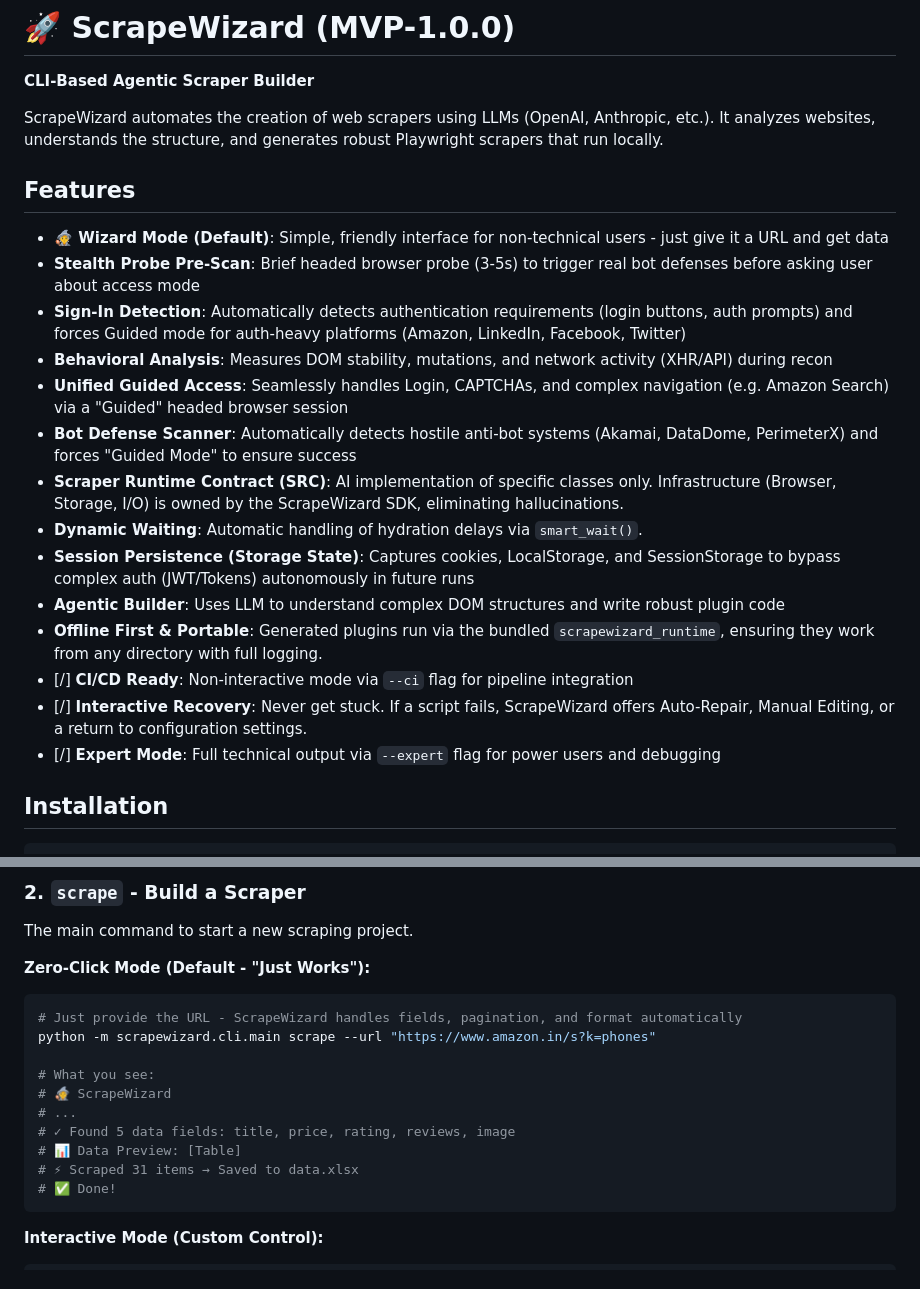
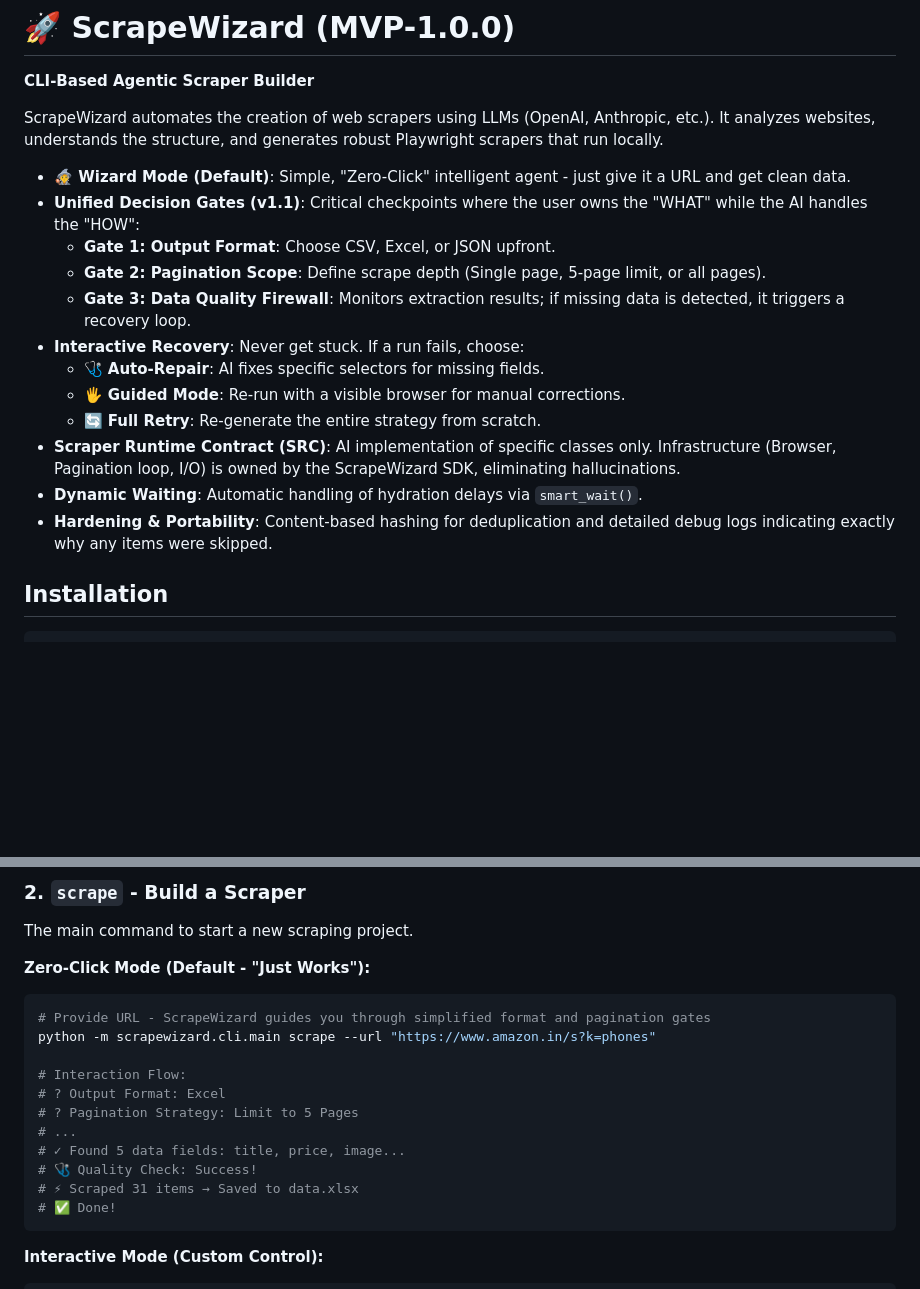
Before and after one commit to pras-ops/ScrapeWizard, a Markdown page: README.md, 2 parts joined by grey strips. Drawn GitHub-style; blank space fills up the shorter version.

````diff
--- a/README.md
+++ b/README.md
@@ -4,22 +4,18 @@
 
 ScrapeWizard automates the creation of web scrapers using LLMs (OpenAI, Anthropic, etc.). It analyzes websites, understands the structure, and generates robust Playwright scrapers that run locally.
 
-## Features
-
-- **🧙 Wizard Mode (Default)**: Simple, friendly interface for non-technical users - just give it a URL and get data
-- **Stealth Probe Pre-Scan**: Brief headed browser probe (3-5s) to trigger real bot defenses before asking user about access mode
-- **Sign-In Detection**: Automatically detects authentication requirements (login buttons, auth prompts) and forces Guided mode for auth-heavy platforms (Amazon, LinkedIn, Facebook, Twitter)
-- **Behavioral Analysis**: Measures DOM stability, mutations, and network activity (XHR/API) during recon
-- **Unified Guided Access**: Seamlessly handles Login, CAPTCHAs, and complex navigation (e.g. Amazon Search) via a "Guided" headed browser session
-- **Bot Defense Scanner**: Automatically detects hostile anti-bot systems (Akamai, DataDome, PerimeterX) and forces "Guided Mode" to ensure success
-- **Scraper Runtime Contract (SRC)**: AI implementation of specific classes only. Infrastructure (Browser, Storage, I/O) is owned by the ScrapeWizard SDK, eliminating hallucinations.
+- **🧙 Wizard Mode (Default)**: Simple, "Zero-Click" intelligent agent - just give it a URL and get clean data.
+- **Unified Decision Gates (v1.1)**: Critical checkpoints where the user owns the "WHAT" while the AI handles the "HOW":
+    - **Gate 1: Output Format**: Choose CSV, Excel, or JSON upfront.
+    - **Gate 2: Pagination Scope**: Define scrape depth (Single page, 5-page limit, or all pages).
+    - **Gate 3: Data Quality Firewall**: Monitors extraction results; if missing data is detected, it triggers a recovery loop.
+- **Interactive Recovery**: Never get stuck. If a run fails, choose:
+    - 🩺 **Auto-Repair**: AI fixes specific selectors for missing fields.
+    - 🖐️ **Guided Mode**: Re-run with a visible browser for manual corrections.
+    - 🔄 **Full Retry**: Re-generate the entire strategy from scratch.
+- **Scraper Runtime Contract (SRC)**: AI implementation of specific classes only. Infrastructure (Browser, Pagination loop, I/O) is owned by the ScrapeWizard SDK, eliminating hallucinations.
 - **Dynamic Waiting**: Automatic handling of hydration delays via `smart_wait()`.
-- **Session Persistence (Storage State)**: Captures cookies, LocalStorage, and SessionStorage to bypass complex auth (JWT/Tokens) autonomously in future runs
-- **Agentic Builder**: Uses LLM to understand complex DOM structures and write robust plugin code
-- **Offline First & Portable**: Generated plugins run via the bundled `scrapewizard_runtime`, ensuring they work from any directory with full logging.
-- [/] **CI/CD Ready**: Non-interactive mode via `--ci` flag for pipeline integration
-- [/] **Interactive Recovery**: Never get stuck. If a script fails, ScrapeWizard offers Auto-Repair, Manual Editing, or a return to configuration settings.
-- [/] **Expert Mode**: Full technical output via `--expert` flag for power users and debugging
+- **Hardening & Portability**: Content-based hashing for deduplication and detailed debug logs indicating exactly why any items were skipped.
 
 ## Installation
 
@@ -47,14 +43,15 @@ The main command to start a new scraping project.
 
 **Zero-Click Mode (Default - "Just Works"):**
 ```bash
-# Just provide the URL - ScrapeWizard handles fields, pagination, and format automatically
+# Provide URL - ScrapeWizard guides you through simplified format and pagination gates
 python -m scrapewizard.cli.main scrape --url "https://www.amazon.in/s?k=phones"
 
-# What you see:
-# 🧙 ScrapeWizard
+# Interaction Flow:
+# ? Output Format: Excel
+# ? Pagination Strategy: Limit to 5 Pages
 # ...
-# ✓ Found 5 data fields: title, price, rating, reviews, image
-# 📊 Data Preview: [Table]
+# ✓ Found 5 data fields: title, price, image...
+# 🩺 Quality Check: Success!
 # ⚡ Scraped 31 items → Saved to data.xlsx
 # ✅ Done!
 ```
````
Also changed, not shown: learn.md (+22 -10 lines).
